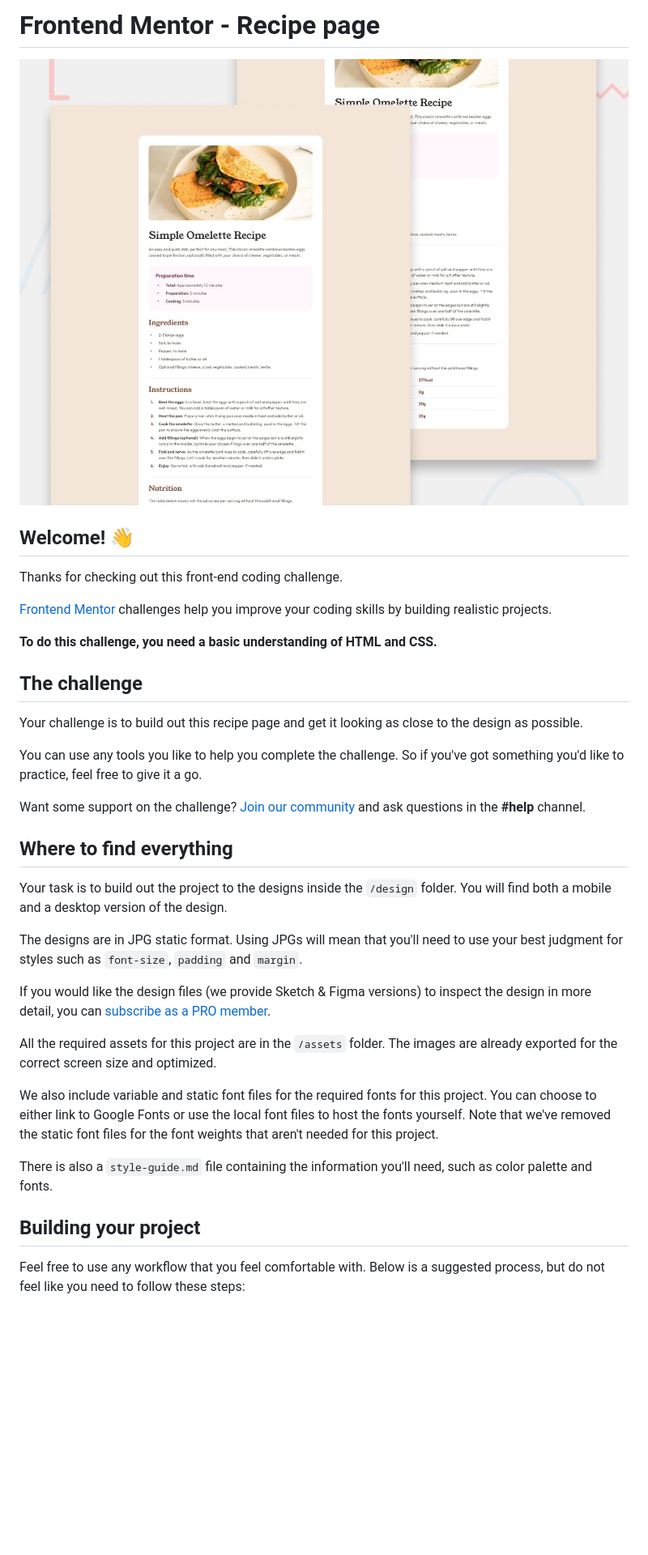
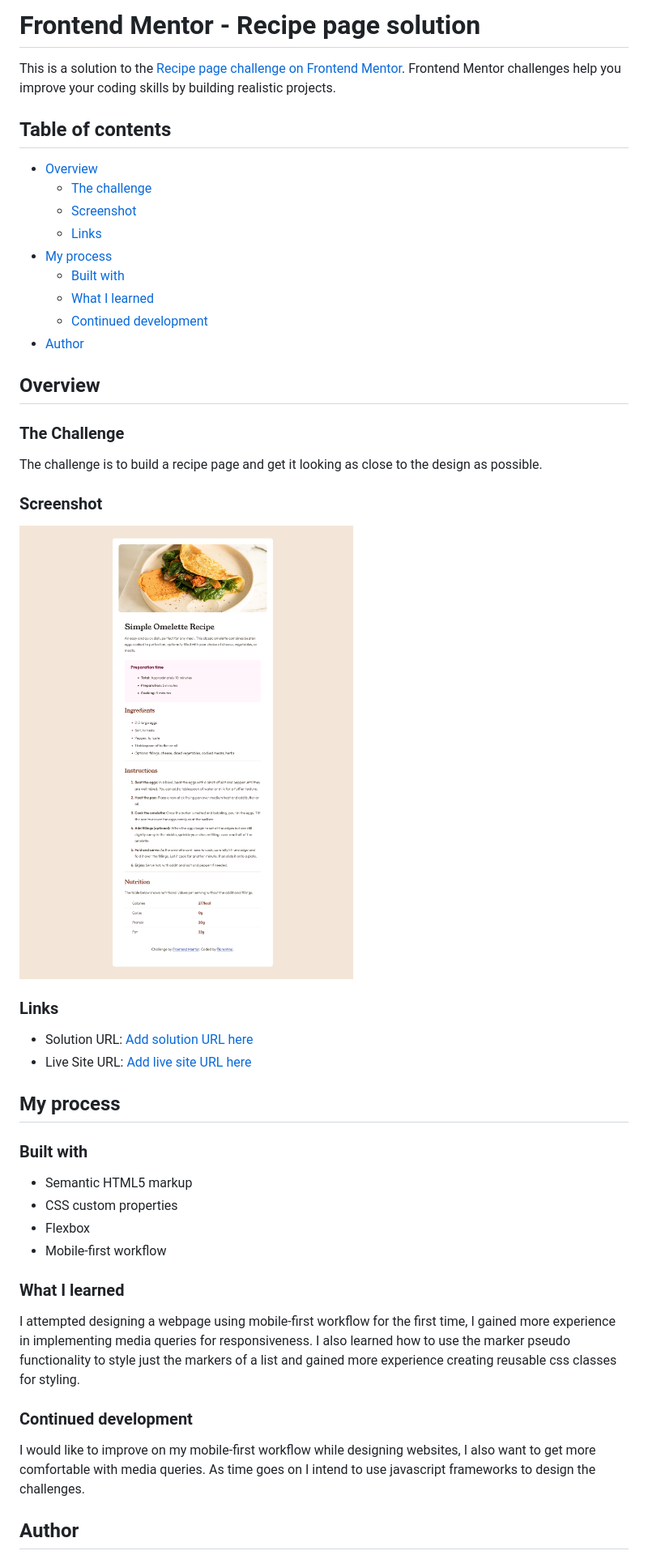
Before and after one commit to Floren-teena/recipe-page-main, a Markdown page: README.md, the part around one of its changes. Shown at 81% size. GitHub-like rendering; pictures changed too: assets/images/Screenshot.png (added); blank space fills up the shorter version.

Commit message:
Completed designs for larger screens and modified ReadMe file

```diff
--- a/README.md
+++ b/README.md
@@ -1,38 +1,51 @@
-# Frontend Mentor - Recipe page
+# Frontend Mentor - Recipe page solution
 
-![Design preview for the Recipe page coding challenge](./design/desktop-preview.jpg)
+This is a solution to the [Recipe page challenge on Frontend Mentor](https://www.frontendmentor.io/challenges/recipe-page-KiTsR8QQKm). Frontend Mentor challenges help you improve your coding skills by building realistic projects.
 
-## Welcome! 👋
+## Table of contents
 
-Thanks for checking out this front-end coding challenge.
+- [Overview](#overview)
+  - [The challenge](#the-challenge)
+  - [Screenshot](#screenshot)
+  - [Links](#links)
+- [My process](#my-process)
+  - [Built with](#built-with)
+  - [What I learned](#what-i-learned)
+  - [Continued development](#continued-development)
+- [Author](#author)
 
-[Frontend Mentor](https://www.frontendmentor.io) challenges help you improve your coding skills by building realistic projects.
+## Overview
 
-**To do this challenge, you need a basic understanding of HTML and CSS.**
+### The Challenge
 
-## The challenge
+The challenge is to build a recipe page and get it looking as close to the design as possible.
 
-Your challenge is to build out this recipe page and get it looking as close to the design as possible.
+### Screenshot
 
-You can use any tools you like to help you complete the challenge. So if you've got something you'd like to practice, feel free to give it a go.
+![](./assets/images/Screenshot.png)
 
-Want some support on the challenge? [Join our community](https://www.frontendmentor.io/community) and ask questions in the **#help** channel.
+### Links
 
-## Where to find everything
+- Solution URL: [Add solution URL here](https://your-solution-url.com)
+- Live Site URL: [Add live site URL here](https://your-live-site-url.com)
 
-Your task is to build out the project to the designs inside the `/design` folder. You will find both a mobile and a desktop version of the design.
+## My process
 
-The designs are in JPG static format. Using JPGs will mean that you'll need to use your best judgment for styles such as `font-size`, `padding` and `margin`.
+### Built with
 
-If you would like the design files (we provide Sketch & Figma versions) to inspect the design in more detail, you can [subscribe as a PRO member](https://www.frontendmentor.io/pro).
+- Semantic HTML5 markup
+- CSS custom properties
+- Flexbox
+- Mobile-first workflow
 
-All the required assets for this project are in the `/assets` folder. The images are already exported for the correct screen size and optimized.
+### What I learned
 
-We also include variable and static font files for the required fonts for this project. You can choose to either link to Google Fonts or use the local font files to host the fonts yourself. Note that we've removed the static font files for the font weights that aren't needed for this project.
+I attempted designing a webpage using mobile-first workflow for the first time, I gained more experience in implementing media queries for responsiveness.
+I also learned how to use the marker pseudo functionality to style just the markers of a list and gained more experience creating reusable css classes for styling.
 
-There is also a `style-guide.md` file containing the information you'll need, such as color palette and fonts.
+### Continued development
 
-## Building your project
+I would like to improve on my mobile-first workflow while designing websites, I also want to get more comfortable with media queries. As time goes on I intend to use javascript frameworks to design the challenges.
 
-Feel free to use any workflow that you feel comfortable with. Below is a suggested process, but do not feel like you need to follow these steps:
+## Author
 
```
Also changed, not shown: other parts of README.md (+3 -51 lines), README-template.md (deleted, +0 -104 lines), 2 other files.
